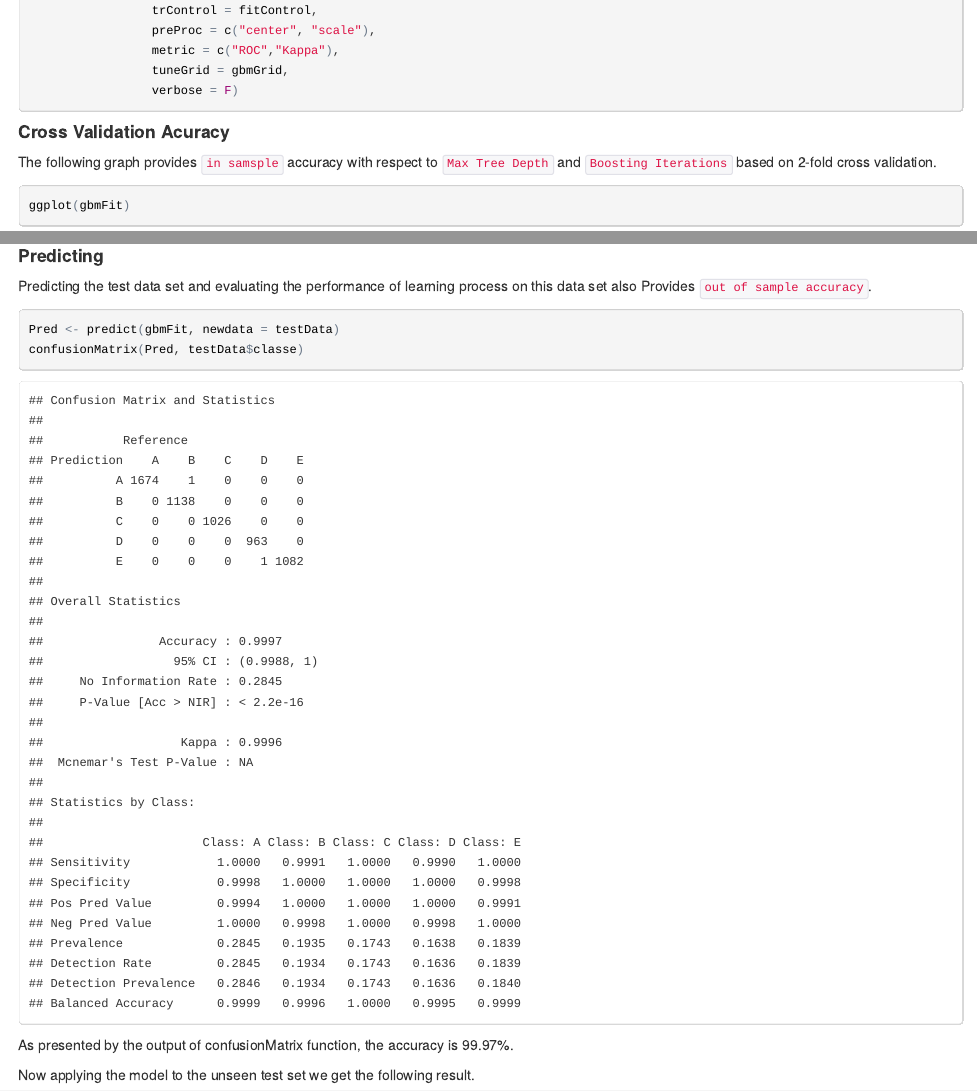
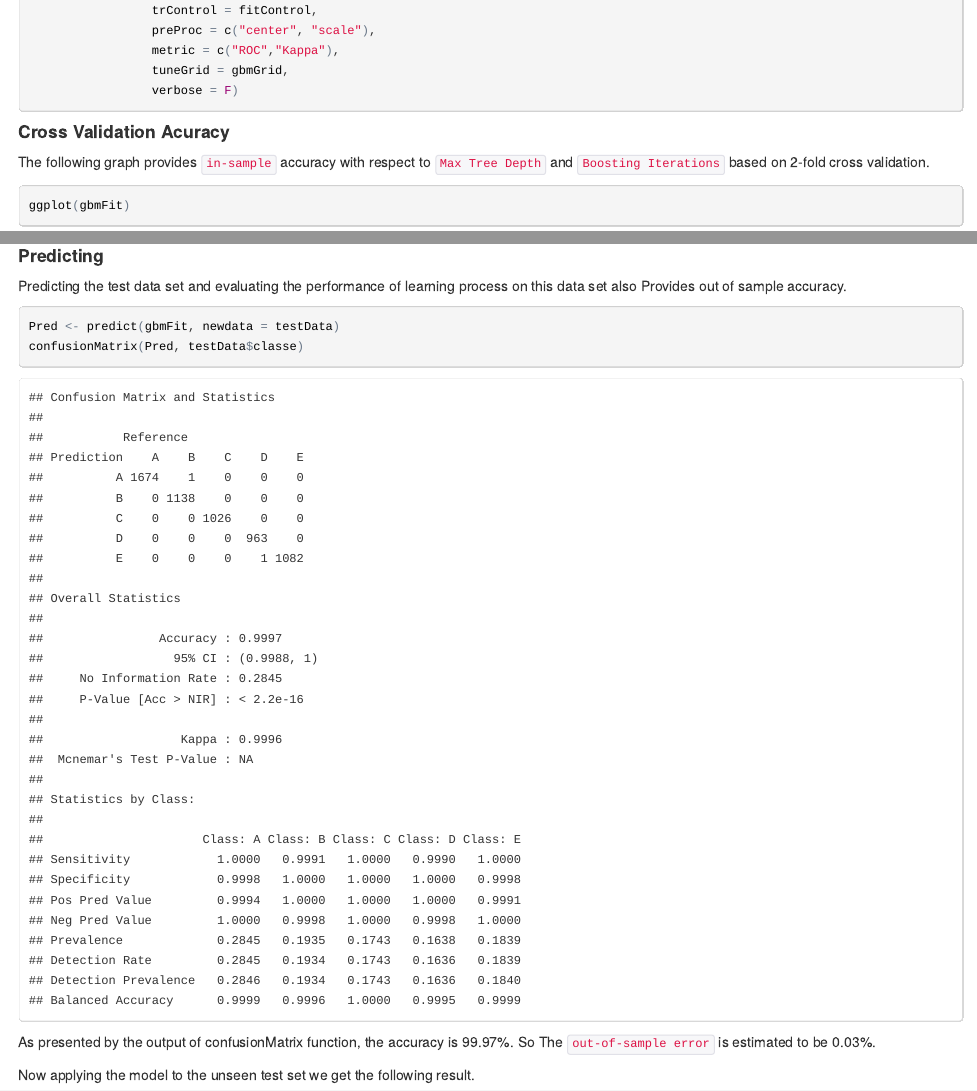
Before and after one commit to hparsa741/Data, an R Markdown document (Human_Activity_Recignition.Rmd): the page in a window 1100 px wide, from 2030 px down, and a second part further down, joined at a grey line. The pictures show the output file Human_Activity_Recignition.html that the author committed with the source, opened offline.

Commit message:
s-checked

````diff
--- a/Human_Activity_Recignition.Rmd
+++ b/Human_Activity_Recignition.Rmd
@@ -93,7 +93,7 @@ gbmFit <- train(classe ~ ., data = data,
 
 #### Cross Validation Acuracy
 
-The following graph provides `in samsple` accuracy with respect to `Max Tree Depth` and `Boosting Iterations` based on 2-fold cross validation.
+The following graph provides `in-sample` accuracy with respect to `Max Tree Depth` and `Boosting Iterations` based on 2-fold cross validation.
 
 
 ```{r, echo=TRUE, cache=TRUE, warning=FALSE, message=FALSE}
@@ -105,7 +105,7 @@ ggplot(gbmFit)
 
 #### Predicting
 
-Predicting the test data set and evaluating the performance of learning process on this data set also Provides `out of sample accuracy`.
+Predicting the test data set and evaluating the performance of learning process on this data set also Provides out of sample accuracy.
 
 
 ```{r, echo=TRUE, cache=TRUE, warning=FALSE, message=FALSE}
@@ -116,7 +116,7 @@ confusionMatrix(Pred, testData$classe)
 ```
 
 
-As presented by the output of confusionMatrix function, the accuracy is 99.97%.
+As presented by the output of confusionMatrix function, the accuracy is 99.97%. So The `out-of-sample error` is estimated to be 0.03%.
 
 Now applying the model to the unseen test set we get the following result.
 ```{r, echo=TRUE, cache=TRUE, eval=TRUE}
````
Also changed, not shown: Human_Activity_Recignition.html.
